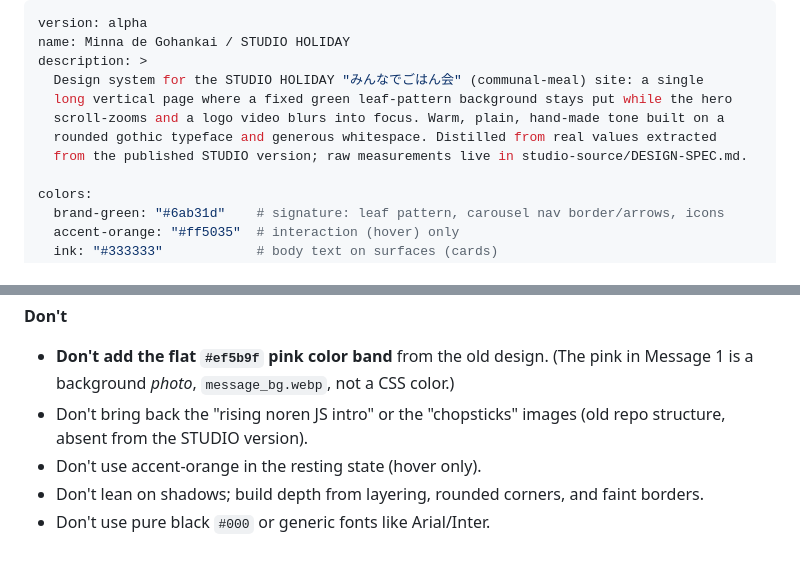
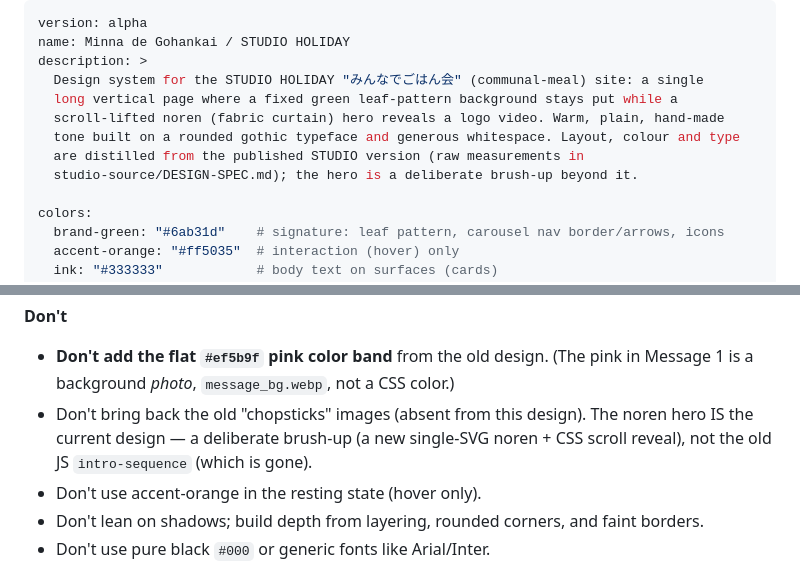
Before and after one commit to anninumai/studioholiday-lunchtime, a Markdown page: DESIGN.md, 2 parts joined by grey strips. Drawn GitHub-style.

```diff
--- a/DESIGN.md
+++ b/DESIGN.md
@@ -3,10 +3,11 @@ version: alpha
 name: Minna de Gohankai / STUDIO HOLIDAY
 description: >
   Design system for the STUDIO HOLIDAY "みんなでごはん会" (communal-meal) site: a single
-  long vertical page where a fixed green leaf-pattern background stays put while the hero
-  scroll-zooms and a logo video blurs into focus. Warm, plain, hand-made tone built on a
-  rounded gothic typeface and generous whitespace. Distilled from real values extracted
-  from the published STUDIO version; raw measurements live in studio-source/DESIGN-SPEC.md.
+  long vertical page where a fixed green leaf-pattern background stays put while a
+  scroll-lifted noren (fabric curtain) hero reveals a logo video. Warm, plain, hand-made
+  tone built on a rounded gothic typeface and generous whitespace. Layout, colour and type
+  are distilled from the published STUDIO version (raw measurements in
+  studio-source/DESIGN-SPEC.md); the hero is a deliberate brush-up beyond it.
 
 colors:
   brand-green: "#6ab31d"    # signature: leaf pattern, carousel nav border/arrows, icons
@@ -201,8 +212,9 @@ Keep motion quiet and slow; avoid flashy effects.
 
 - **Don't add the flat `#ef5b9f` pink color band** from the old design. (The pink in Message 1 is a
   background *photo*, `message_bg.webp`, not a CSS color.)
-- Don't bring back the "rising noren JS intro" or the "chopsticks" images (old repo structure,
-  absent from the STUDIO version).
+- Don't bring back the old "chopsticks" images (absent from this design). The noren hero IS
+  the current design — a deliberate brush-up (a new single-SVG noren + CSS scroll reveal),
+  not the old JS `intro-sequence` (which is gone).
 - Don't use accent-orange in the resting state (hover only).
 - Don't lean on shadows; build depth from layering, rounded corners, and faint borders.
 - Don't use pure black `#000` or generic fonts like Arial/Inter.
```
Also changed, not shown: other parts of DESIGN.md (+27 -17 lines), DECISIONS.md (+17 -0 lines).
